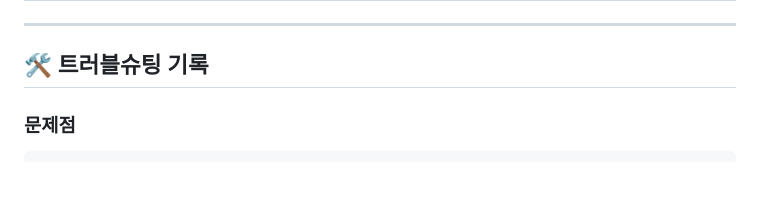
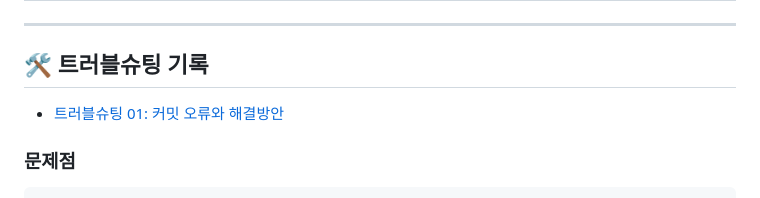
Before and after one commit to taehun00/fullstack_20250825, a Markdown page: README.md, the part around the change. Rendered like a GitHub page.

````diff
--- a/README.md
+++ b/README.md
@@ -45,6 +45,8 @@ HTML, CSS, JavaScript를 활용한 UI 구현부터 Node.js, Java 기반의 서
 
 ## 🛠️ 트러블슈팅 기록
 <div  style="background-color:rgba(0,0,0,0.15); padding:20px; border-radius:30px; box-shadow:0 0 5px rgba(0,0,0,0 5)">
+
+- [트러블슈팅 01: 커밋 오류와 해결방안](./troubleshooting001.md)
 
 ### **문제점**
 ```bash
````
